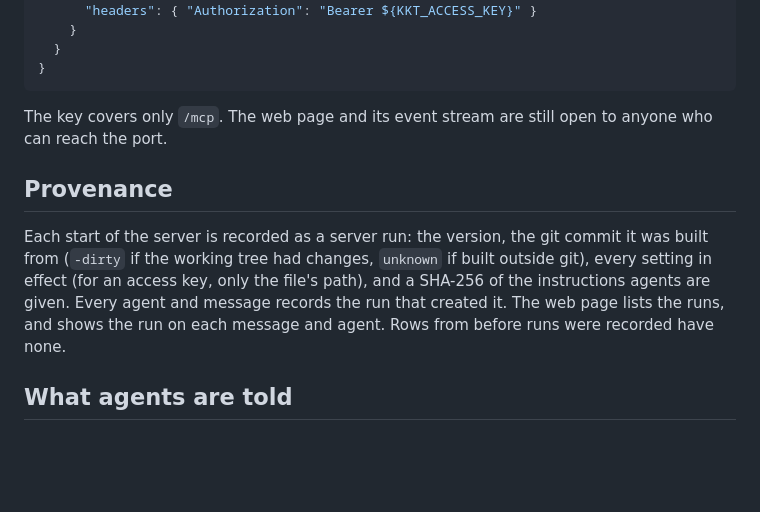
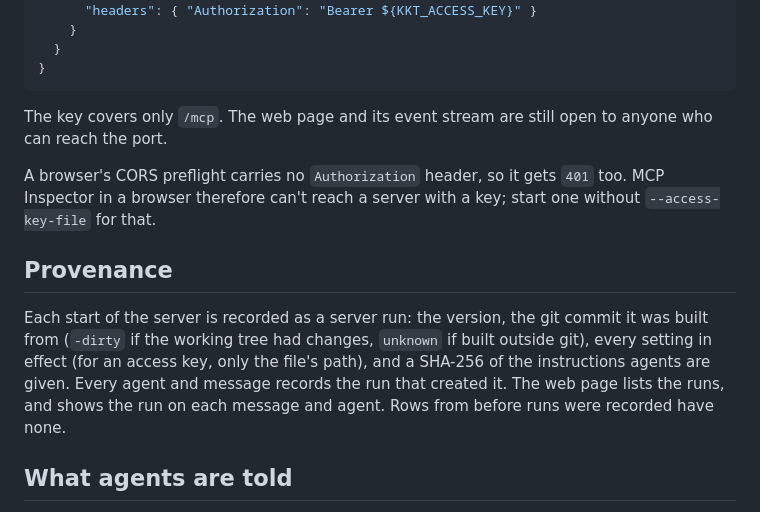
Before and after one commit to roanutil/kashkeshet, a Markdown page: README.md, the part around the change. Drawn GitHub-style; blank space fills up the shorter version.

Commit message:
README: note CORS preflight with a key; rewrap a line

```diff
--- a/README.md
+++ b/README.md
@@ -85,14 +85,19 @@ In Claude Code, put the key in an environment variable such as
 The key covers only `/mcp`. The web page and its event stream are still
 open to anyone who can reach the port.
 
+A browser's CORS preflight carries no `Authorization` header, so it gets
+`401` too. MCP Inspector in a browser therefore can't reach a server with a
+key; start one without `--access-key-file` for that.
+
 ## Provenance
 
 Each start of the server is recorded as a server run: the version, the git
 commit it was built from (`-dirty` if the working tree had changes,
 `unknown` if built outside git), every setting in effect (for an access key,
-only the file's path), and a SHA-256 of the instructions agents are given. Every agent and message records the run
-that created it. The web page lists the runs, and shows the run on each
-message and agent. Rows from before runs were recorded have none.
+only the file's path), and a SHA-256 of the instructions agents are given.
+Every agent and message records the run that created it. The web page lists
+the runs, and shows the run on each message and agent. Rows from before runs
+were recorded have none.
 
 ## What agents are told
 
```
